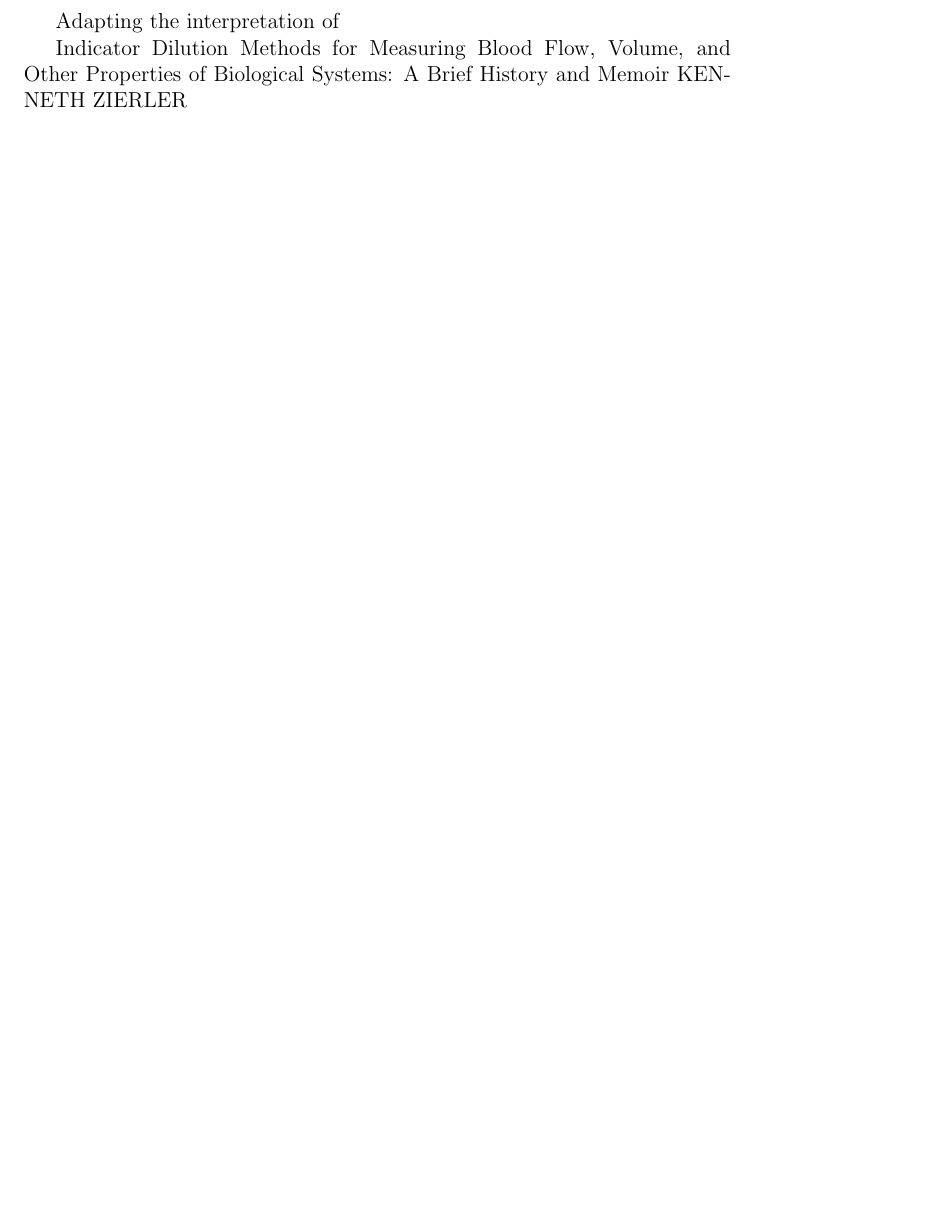
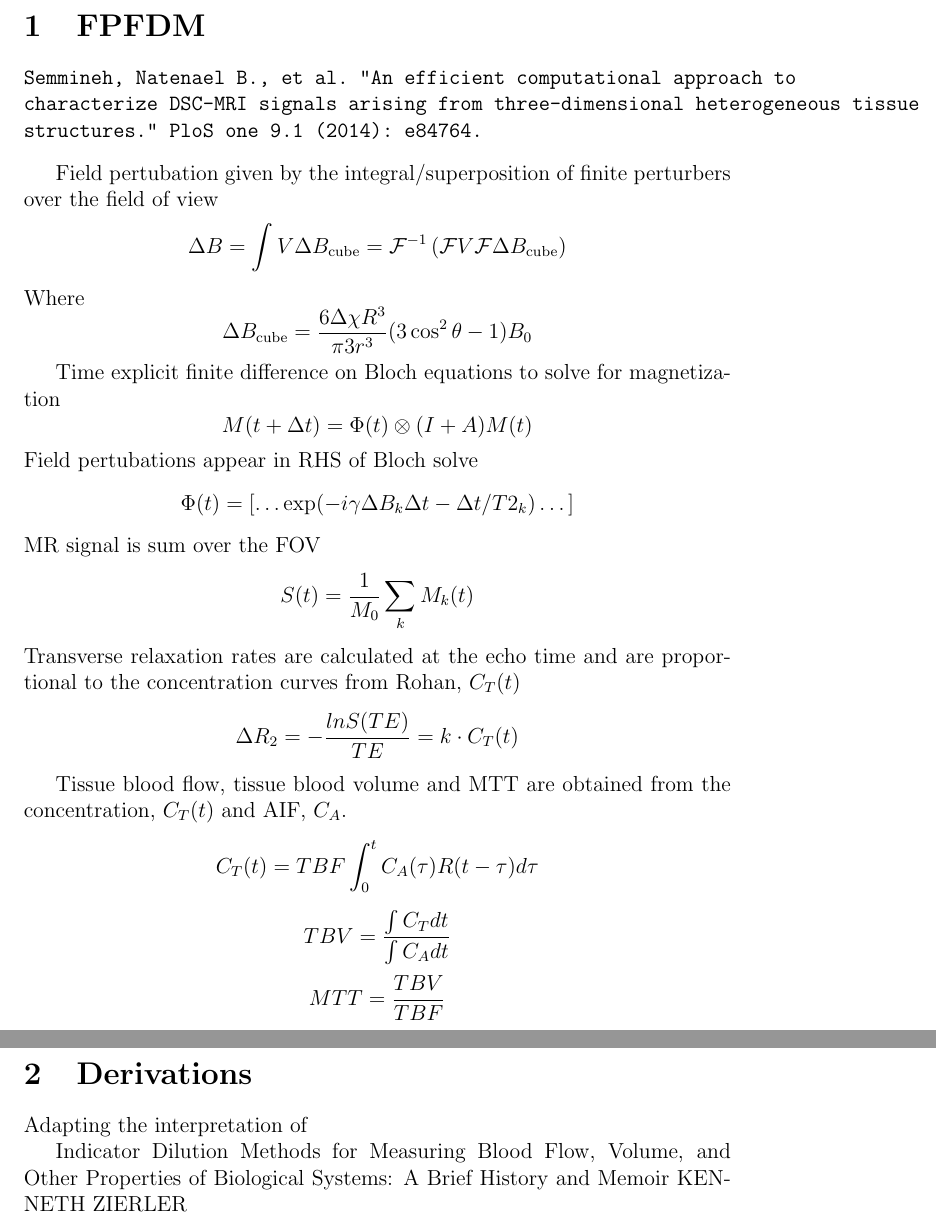
Before and after one commit to fuentesdt/dscpaper, a LaTeX document (notes.tex): part of the page before the commit and two parts of pages 1 and 2 of 2 after it, the two joined at a grey line, cut at the place of the change, the shorter picture padded with empty space. Compiled offline with pdfLaTeX.

Commit message:
ENH: sending to nate

```diff
--- a/notes.tex
+++ b/notes.tex
@@ -9,6 +9,56 @@
 
 \begin{document}
 %\tdplotsetmaincoords{60}{120}
+\section{FPFDM}
+
+\begin{verbatim}
+Semmineh, Natenael B., et al. "An efficient computational approach to
+characterize DSC-MRI signals arising from three-dimensional heterogeneous tissue
+structures." PloS one 9.1 (2014): e84764.
+\end{verbatim}
+
+Field pertubation given by the integral/superposition of finite perturbers over
+the field of view
+\[
+\Delta B =  \int V \Delta B_\text{cube}  = \mathcal{F}^{-1} \left( \mathcal{F} V \mathcal{F} \Delta B_\text{cube} \right)
+\]
+Where
+\[
+\Delta B_\text{cube}  = \frac{ 6 \Delta \chi R^3} {\pi 3 r^3} (3 \cos^2 \theta-1) B_0
+\]
+
+Time explicit finite difference on Bloch equations to solve for magnetization
+\[
+M(t+\Delta t) = \Phi(t) \otimes (I+A)M(t)
+\]
+Field pertubations appear in RHS of Bloch solve
+\[
+\Phi(t) = [ \dots \exp(-i \gamma \Delta B_k \Delta t - \Delta t / T2_k) \dots ]
+\]
+MR signal is sum over the FOV
+\[
+S(t) = \frac{1}{M_0} \sum_k M_k(t)
+\]
+Transverse relaxation rates are calculated at the echo time and are proportional
+to the concentration curves from Rohan, $C_T(t)$
+\[
+\Delta R_2 = - \frac{ ln S(TE)}{TE} = k \cdot C_T(t)
+\]
+
+Tissue blood flow, tissue blood volume and MTT are obtained from the
+concentration, $C_T(t)$ and AIF, $C_A$.
+\[
+C_T(t) = TBF \int_0^t C_A(\tau) R (t-\tau) d\tau
+\]
+\[
+TBV = \frac{ \int C_T dt}{\int C_A dt}
+\]
+\[
+MTT = \frac{TBV}{TBF}
+\]
+
+
+\section{Derivations}
 Adapting  the interpretation of
 
 Indicator Dilution Methods for Measuring Blood Flow, Volume,
```
